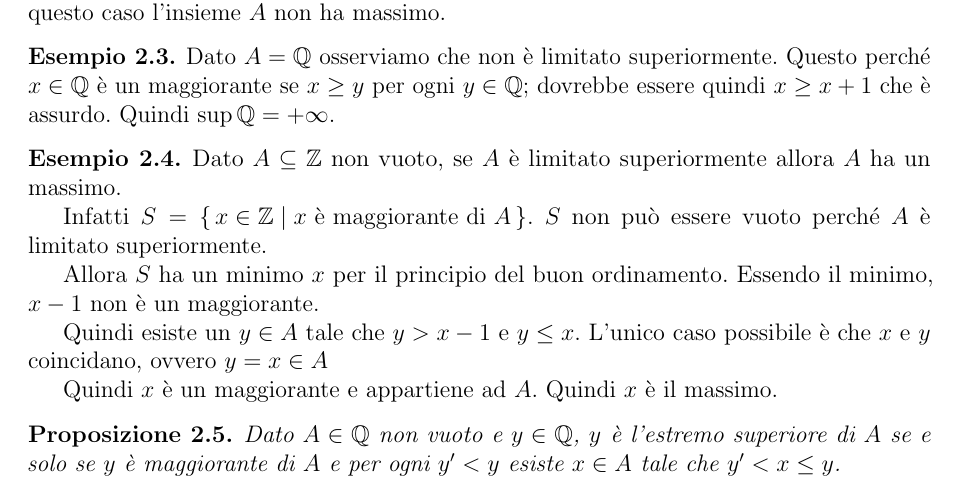
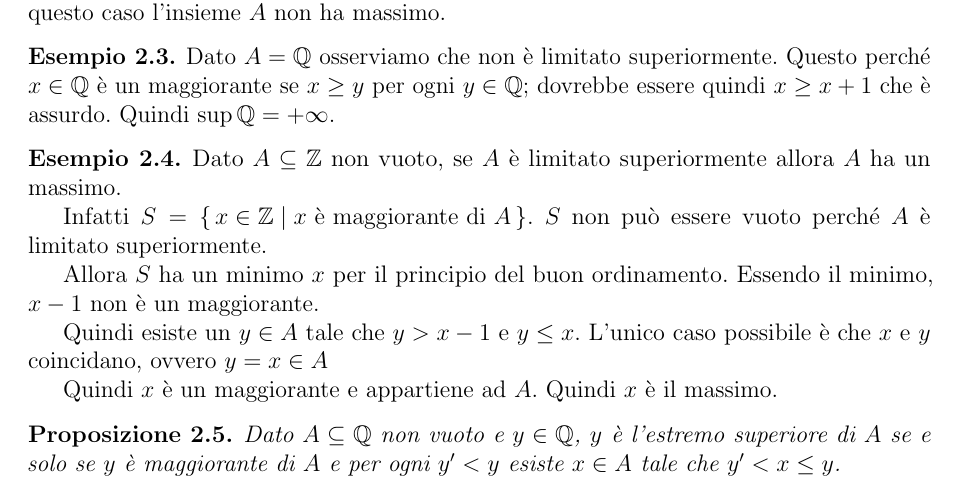
Before and after one commit to lucach/appunti-unimib, a LaTeX thesis (Analisi/main.tex, which reads Analisi/lezione2.tex): part of page 13 of 62, cut so that both start at the same text. Compiled offline with pdfLaTeX.

Commit message:
Fix concettuale a "Proposizione 2.5"

```diff
--- a/Analisi/lezione2.tex
+++ b/Analisi/lezione2.tex
@@ -39,7 +39,7 @@ Quindi $x$ è un maggiorante e appartiene ad $A$. Quindi $x$ è il massimo.
 \end{example}
 
 \begin{proposition}
-Dato $A \in \Q$ non vuoto e $y \in \Q$, $y$ è l'estremo superiore di $A$ se e solo se $y$ è maggiorante di $A$ e per ogni $y' < y$ esiste $x \in A$ tale che $y' < x \le y$.
+Dato $A \subseteq \Q$ non vuoto e $y \in \Q$, $y$ è l'estremo superiore di $A$ se e solo se $y$ è maggiorante di $A$ e per ogni $y' < y$ esiste $x \in A$ tale che $y' < x \le y$.
 \end{proposition}
 
 Osserviamo che la condizione $x \le y$ è una diretta conseguenza del fatto che $y$ è un maggiorante.
```
Also changed, not shown: Analisi/main.pdf.
